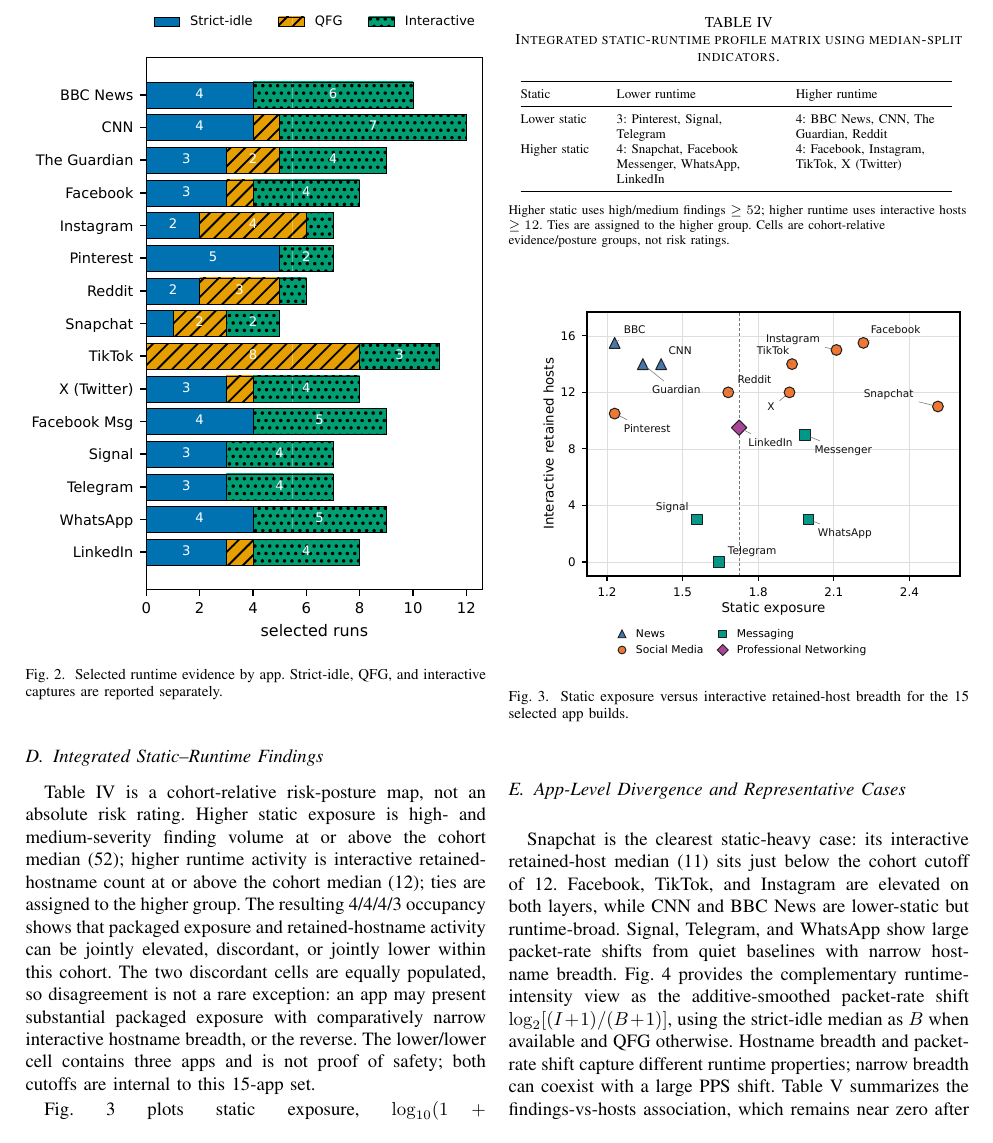
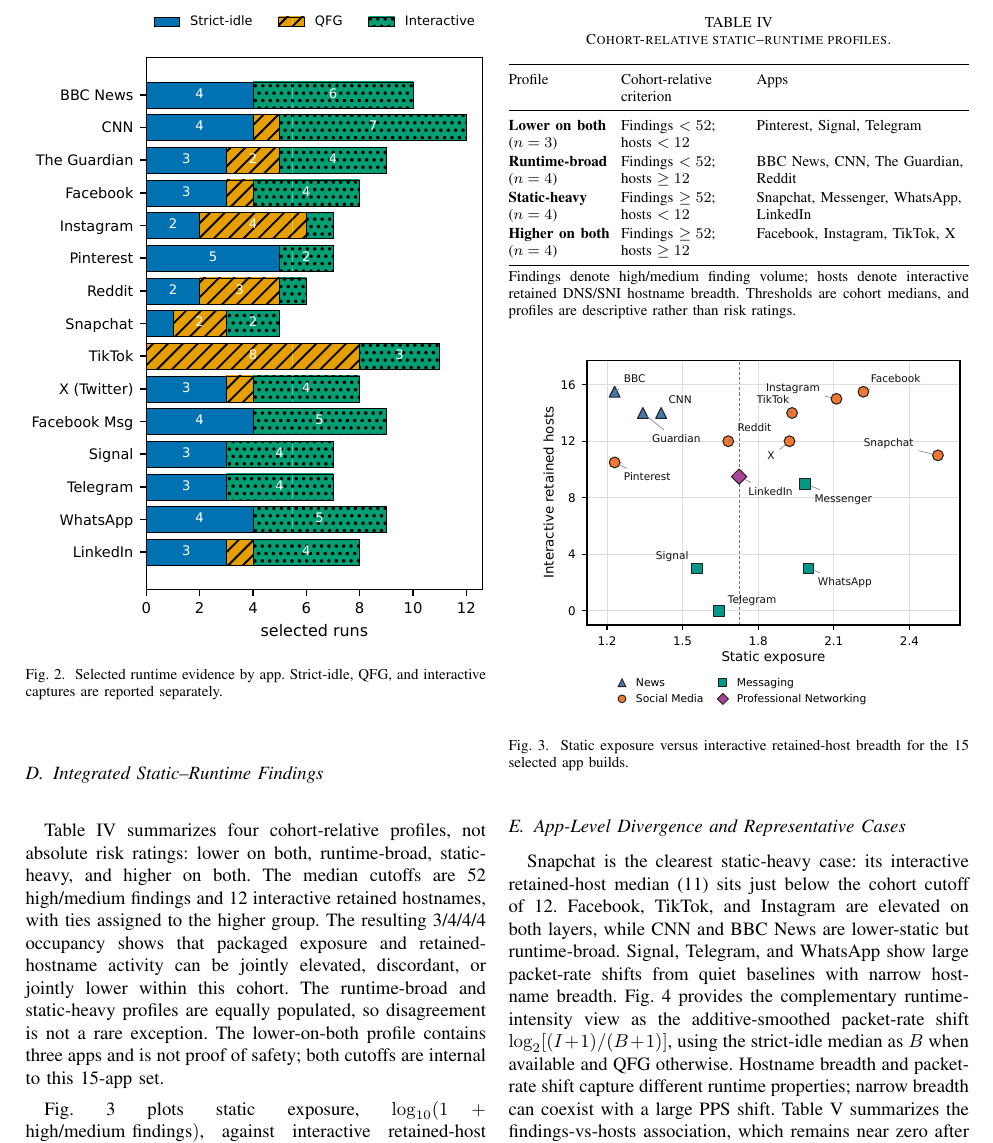
Before and after one commit to kevin-ch-day/IEEE_CARS_2025_AI, a LaTeX paper (main.tex, which reads content/05_results.tex, tables/table5_integrated_profile_matrix.tex): part of page 6 of 8, cut so that both start at the same text. Compiled offline with pdfLaTeX; a missing font is replaced by an installed copy or a similar font; a LaTeX package or settings file that is missing is left out.

Commit message:
Refine cohort profile table and page balance

```diff
--- a/content/05_results.tex
+++ b/content/05_results.tex
@@ -38,7 +38,7 @@
 
 \subsection{Integrated Static--Runtime Findings}
 
-Table~\ref{tab:integrated-profile-matrix} is a cohort-relative risk-posture map, not an absolute risk rating. Higher static exposure is high- and medium-severity finding volume at or above the cohort median (52); higher runtime activity is interactive retained-hostname count at or above the cohort median (12); ties are assigned to the higher group. The resulting 4/4/4/3 occupancy shows that packaged exposure and retained-hostname activity can be jointly elevated, discordant, or jointly lower within this cohort. The two discordant cells are equally populated, so disagreement is not a rare exception: an app may present substantial packaged exposure with comparatively narrow interactive hostname breadth, or the reverse. The lower/lower cell contains three apps and is not proof of safety; both cutoffs are internal to this 15-app set.
+Table~\ref{tab:integrated-profile-matrix} summarizes four cohort-relative profiles, not absolute risk ratings: lower on both, runtime-broad, static-heavy, and higher on both. The median cutoffs are 52 high/medium findings and 12 interactive retained hostnames, with ties assigned to the higher group. The resulting 3/4/4/4 occupancy shows that packaged exposure and retained-hostname activity can be jointly elevated, discordant, or jointly lower within this cohort. The runtime-broad and static-heavy profiles are equally populated, so disagreement is not a rare exception. The lower-on-both profile contains three apps and is not proof of safety; both cutoffs are internal to this 15-app set.
 
 Fig.~\ref{fig:static-runtime-hosts} plots static exposure, $\log_{10}(1+\text{high/medium findings})$, against interactive retained-host breadth. The median reference lines reproduce the cohort cutoffs used in Table~IV, and retained-host breadth is the runtime measure used in the Spearman findings-vs-hosts analysis. Similar static finding volumes can therefore correspond to substantially different communication breadth.
 
--- a/tables/table5_integrated_profile_matrix.tex
+++ b/tables/table5_integrated_profile_matrix.tex
@@ -1,16 +1,20 @@
 \begin{table}[!t]
 \centering
-\caption{Integrated static-runtime profile matrix using median-split indicators.}
+\caption{Cohort-relative static--runtime profiles.}
 \label{tab:integrated-profile-matrix}
-\scriptsize
-\begin{tabular}{@{}>{\raggedright\arraybackslash}p{0.16\columnwidth}>{\raggedright\arraybackslash}p{0.34\columnwidth}>{\raggedright\arraybackslash}p{0.34\columnwidth}@{}}
+\footnotesize
+\setlength{\tabcolsep}{3pt}
+\renewcommand{\arraystretch}{1.14}
+\begin{tabularx}{\columnwidth}{@{}>{\raggedright\arraybackslash}p{0.22\columnwidth}>{\raggedright\arraybackslash}p{0.27\columnwidth}>{\raggedright\arraybackslash}X@{}}
 \toprule
-Static & Lower runtime & Higher runtime \\
+Profile & Cohort-relative criterion & Apps \\
 \midrule
-Lower static & 3: Pinterest, Signal, Telegram & 4: BBC News, CNN, The Guardian, Reddit \\
-Higher static & 4: Snapchat, Facebook Messenger, WhatsApp, LinkedIn & 4: Facebook, Instagram, TikTok, X (Twitter) \\
+\textbf{Lower on both} ($n=3$) & Findings $<52$; hosts $<12$ & Pinterest, Signal, Telegram \\
+\textbf{Runtime-broad} ($n=4$) & Findings $<52$; hosts $\geq 12$ & BBC News, CNN, The Guardian, Reddit \\
+\textbf{Static-heavy} ($n=4$) & Findings $\geq 52$; hosts $<12$ & Snapchat, Messenger, WhatsApp, LinkedIn \\
+\textbf{Higher on both} ($n=4$) & Findings $\geq 52$; hosts $\geq 12$ & Facebook, Instagram, TikTok, X \\
 \bottomrule
-\end{tabular}
-\vspace{1pt}
-\begin{flushleft}\scriptsize Higher static uses high/medium findings $\geq 52$; higher runtime uses interactive hosts $\geq 12$. Ties are assigned to the higher group. Cells are cohort-relative evidence/posture groups, not risk ratings.\end{flushleft}
+\end{tabularx}
+\par\vspace{3pt}
+\noindent\parbox{\columnwidth}{\footnotesize Findings denote high/medium finding volume; hosts denote interactive retained DNS/SNI hostname breadth. Thresholds are cohort medians, and profiles are descriptive rather than risk ratings.}
 \end{table}
```
Also changed, not shown: content/06_discussion.tex (+1 -1 lines), main.tex (+1 -1 lines).
